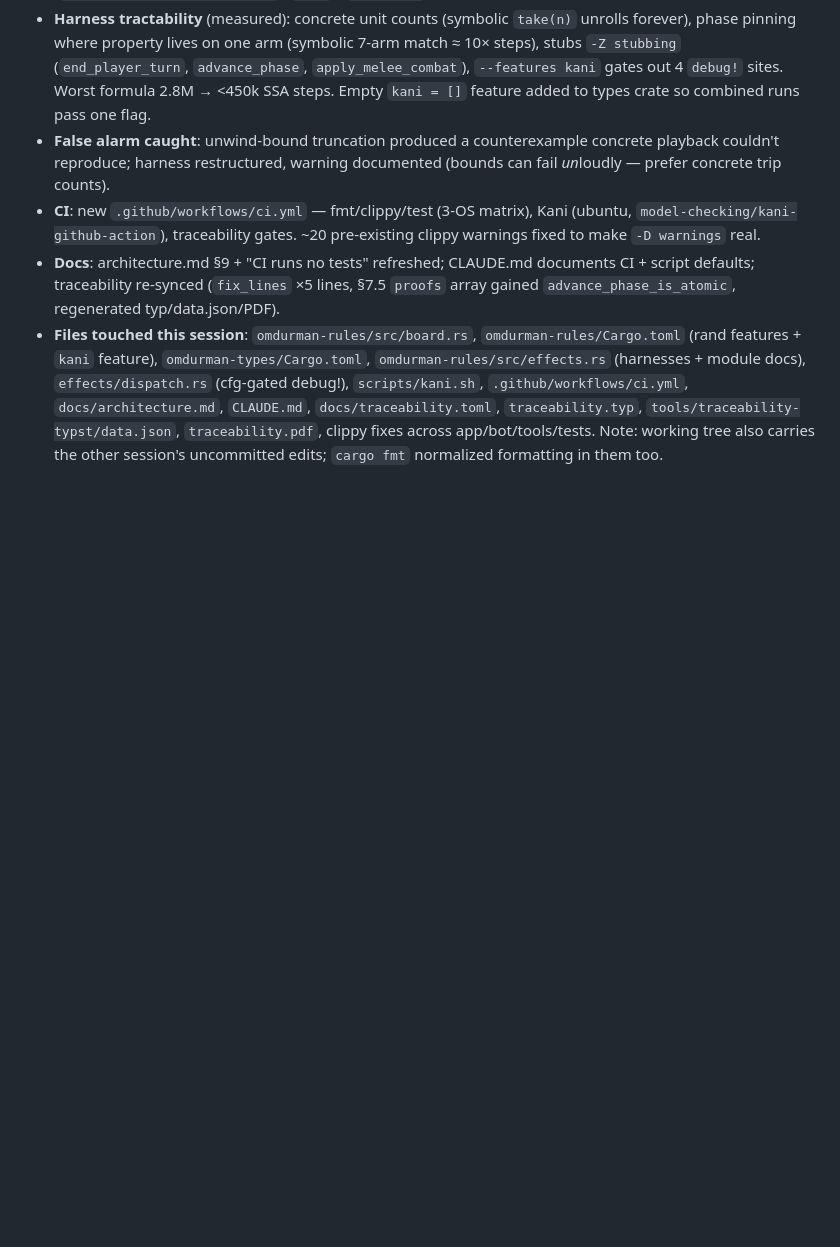
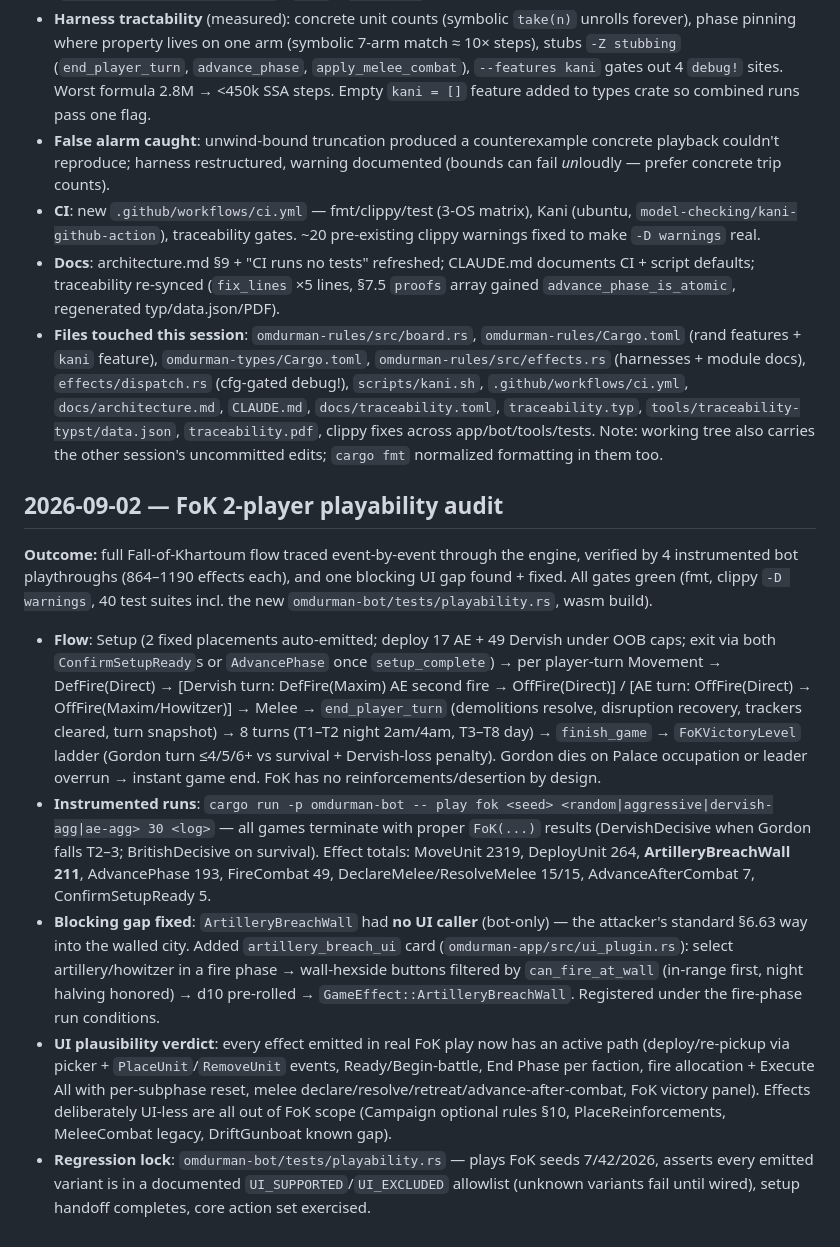
Before and after one commit to barafael/omdurman, a Markdown page: docs/session-details.md, the part around the change. GitHub-like rendering; blank space fills up the shorter version.

Commit message:
docs: session log - FoK 2-player playability audit

```diff
--- a/docs/session-details.md
+++ b/docs/session-details.md
@@ -30,3 +30,14 @@
 - **CI**: new `.github/workflows/ci.yml` — fmt/clippy/test (3-OS matrix), Kani (ubuntu, `model-checking/kani-github-action`), traceability gates. ~20 pre-existing clippy warnings fixed to make `-D warnings` real.
 - **Docs**: architecture.md §9 + "CI runs no tests" refreshed; CLAUDE.md documents CI + script defaults; traceability re-synced (`fix_lines` ×5 lines, §7.5 `proofs` array gained `advance_phase_is_atomic`, regenerated typ/data.json/PDF).
 - **Files touched this session**: `omdurman-rules/src/board.rs`, `omdurman-rules/Cargo.toml` (rand features + `kani` feature), `omdurman-types/Cargo.toml`, `omdurman-rules/src/effects.rs` (harnesses + module docs), `effects/dispatch.rs` (cfg-gated debug!), `scripts/kani.sh`, `.github/workflows/ci.yml`, `docs/architecture.md`, `CLAUDE.md`, `docs/traceability.toml`, `traceability.typ`, `tools/traceability-typst/data.json`, `traceability.pdf`, clippy fixes across app/bot/tools/tests. Note: working tree also carries the other session's uncommitted edits; `cargo fmt` normalized formatting in them too.
+
+
+## 2026-09-02 — FoK 2-player playability audit
+
+**Outcome:** full Fall-of-Khartoum flow traced event-by-event through the engine, verified by 4 instrumented bot playthroughs (864–1190 effects each), and one blocking UI gap found + fixed. All gates green (fmt, clippy `-D warnings`, 40 test suites incl. the new `omdurman-bot/tests/playability.rs`, wasm build).
+
+- **Flow**: Setup (2 fixed placements auto-emitted; deploy 17 AE + 49 Dervish under OOB caps; exit via both `ConfirmSetupReady`s or `AdvancePhase` once `setup_complete`) → per player-turn Movement → DefFire(Direct) → [Dervish turn: DefFire(Maxim) AE second fire → OffFire(Direct)] / [AE turn: OffFire(Direct) → OffFire(Maxim/Howitzer)] → Melee → `end_player_turn` (demolitions resolve, disruption recovery, trackers cleared, turn snapshot) → 8 turns (T1–T2 night 2am/4am, T3–T8 day) → `finish_game` → `FoKVictoryLevel` ladder (Gordon turn ≤4/5/6+ vs survival + Dervish-loss penalty). Gordon dies on Palace occupation or leader overrun → instant game end. FoK has no reinforcements/desertion by design.
+- **Instrumented runs**: `cargo run -p omdurman-bot -- play fok <seed> <random|aggressive|dervish-agg|ae-agg> 30 <log>` — all games terminate with proper `FoK(...)` results (DervishDecisive when Gordon falls T2–3; BritishDecisive on survival). Effect totals: MoveUnit 2319, DeployUnit 264, **ArtilleryBreachWall 211**, AdvancePhase 193, FireCombat 49, DeclareMelee/ResolveMelee 15/15, AdvanceAfterCombat 7, ConfirmSetupReady 5.
+- **Blocking gap fixed**: `ArtilleryBreachWall` had **no UI caller** (bot-only) — the attacker's standard §6.63 way into the walled city. Added `artillery_breach_ui` card (`omdurman-app/src/ui_plugin.rs`): select artillery/howitzer in a fire phase → wall-hexside buttons filtered by `can_fire_at_wall` (in-range first, night halving honored) → d10 pre-rolled → `GameEffect::ArtilleryBreachWall`. Registered under the fire-phase run conditions.
+- **UI plausibility verdict**: every effect emitted in real FoK play now has an active path (deploy/re-pickup via picker + `PlaceUnit`/`RemoveUnit` events, Ready/Begin-battle, End Phase per faction, fire allocation + Execute All with per-subphase reset, melee declare/resolve/retreat/advance-after-combat, FoK victory panel). Effects deliberately UI-less are all out of FoK scope (Campaign optional rules §10, PlaceReinforcements, MeleeCombat legacy, DriftGunboat known gap).
+- **Regression lock**: `omdurman-bot/tests/playability.rs` — plays FoK seeds 7/42/2026, asserts every emitted variant is in a documented `UI_SUPPORTED`/`UI_EXCLUDED` allowlist (unknown variants fail until wired), setup handoff completes, core action set exercised.
```
